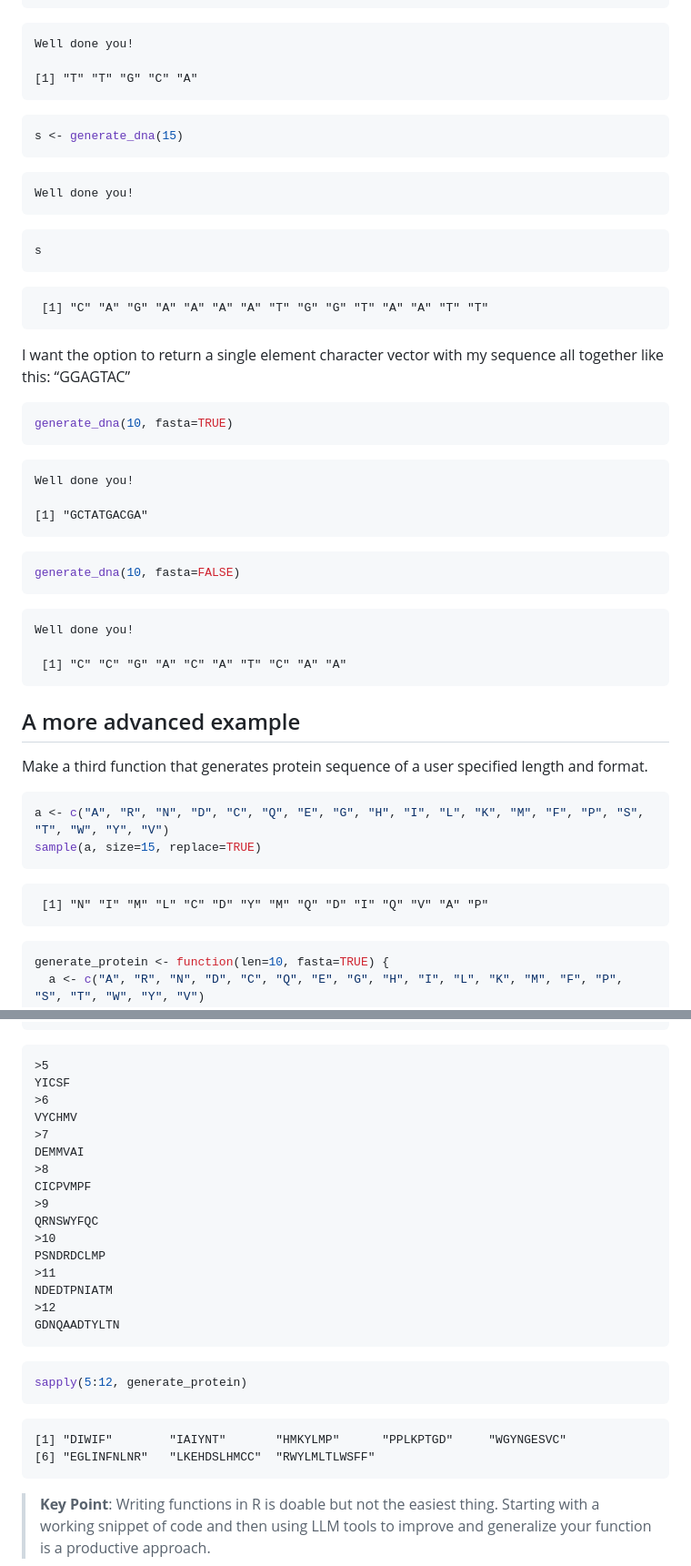
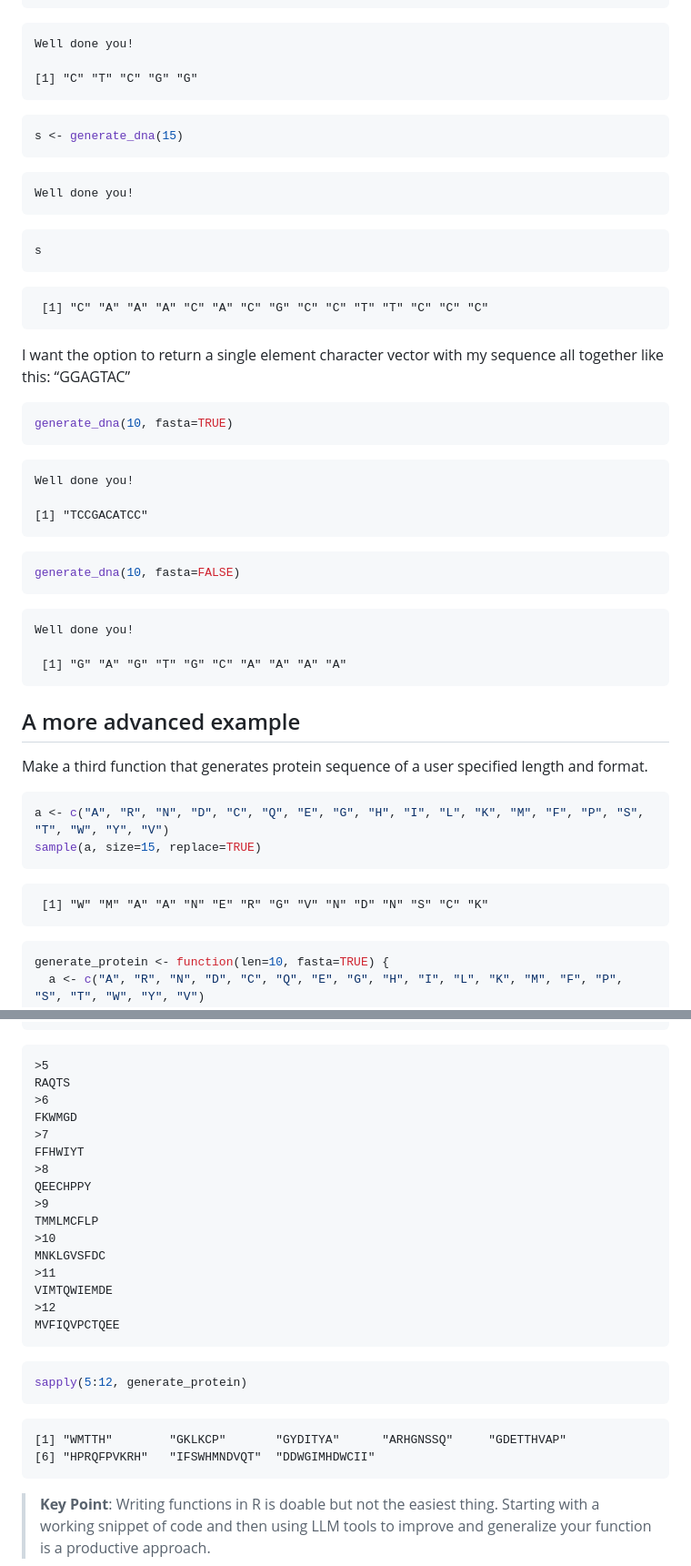
Before and after one commit to j3thai/bimm143_github, a Markdown page: class06/class06.md, 2 parts joined by grey strips. Shown: that part at 91% size. Drawn GitHub-style.

Commit message:
add class06 gfm output

````diff
--- a/class06/class06.md
+++ b/class06/class06.md
@@ -85,7 +85,7 @@ generate_dna(5)
 
     Well done you!
 
-    [1] "T" "T" "G" "C" "A"
+    [1] "C" "T" "C" "G" "G"
 
 ``` r
 s <- generate_dna(15)
@@ -97,7 +97,7 @@ s <- generate_dna(15)
 s
 ```
 
-     [1] "C" "A" "G" "A" "A" "A" "A" "T" "G" "G" "T" "A" "A" "T" "T"
+     [1] "C" "A" "A" "A" "C" "A" "C" "G" "C" "C" "T" "T" "C" "C" "C"
 
 I want the option to return a single element character vector with my
 sequence all together like this: “GGAGTAC”
@@ -108,7 +108,7 @@ generate_dna(10, fasta=TRUE)
 
     Well done you!
 
-    [1] "GCTATGACGA"
+    [1] "TCCGACATCC"
 
 ``` r
 generate_dna(10, fasta=FALSE)
@@ -116,7 +116,7 @@ generate_dna(10, fasta=FALSE)
 
     Well done you!
 
-     [1] "C" "C" "G" "A" "C" "A" "T" "C" "A" "A"
+     [1] "G" "A" "G" "T" "G" "C" "A" "A" "A" "A"
 
 ## A more advanced example
 
@@ -128,7 +128,7 @@ a <- c("A", "R", "N", "D", "C", "Q", "E", "G", "H", "I", "L", "K", "M", "F", "P"
 sample(a, size=15, replace=TRUE)
 ```
 
-     [1] "N" "I" "M" "L" "C" "D" "Y" "M" "Q" "D" "I" "Q" "V" "A" "P"
+     [1] "W" "M" "A" "A" "N" "E" "R" "G" "V" "N" "D" "N" "S" "C" "K"
 
 ``` r
 generate_protein <- function(len=10, fasta=TRUE) {
@@ -185,28 +185,28 @@ for (i in seq_lengths) {
 ```
 
     >5
-    YICSF
+    RAQTS
     >6
-    VYCHMV
+    FKWMGD
     >7
-    DEMMVAI
+    FFHWIYT
     >8
-    CICPVMPF
+    QEECHPPY
     >9
-    QRNSWYFQC
+    TMMLMCFLP
     >10
-    PSNDRDCLMP
+    MNKLGVSFDC
     >11
-    NDEDTPNIATM
+    VIMTQWIEMDE
     >12
-    GDNQAADTYLTN
+    MVFIQVPCTQEE
 
 ``` r
 sapply(5:12, generate_protein)
 ```
 
-    [1] "DIWIF"        "IAIYNT"       "HMKYLMP"      "PPLKPTGD"     "WGYNGESVC"
-    [6] "EGLINFNLNR"   "LKEHDSLHMCC"  "RWYLMLTLWSFF"
+    [1] "WMTTH"        "GKLKCP"       "GYDITYA"      "ARHGNSSQ"     "GDETTHVAP"
+    [6] "HPRQFPVKRH"   "IFSWHMNDVQT"  "DDWGIMHDWCII"
 
 > **Key Point**: Writing functions in R is doable but not the easiest
 > thing. Starting with a working snippet of code and then using LLM
````
Also changed, not shown: other parts of class06/class06.md (+5 -5 lines).
